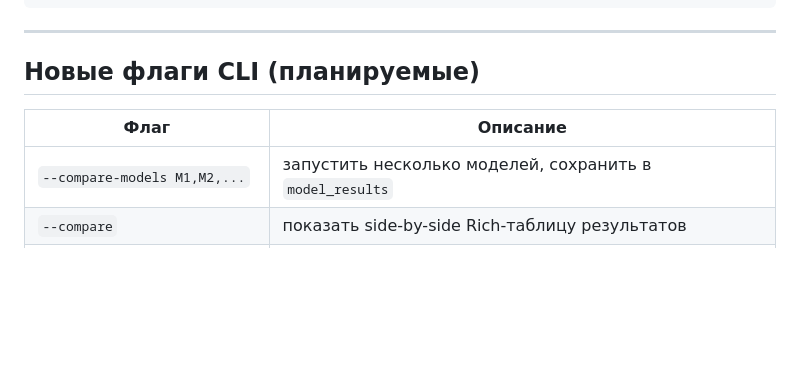
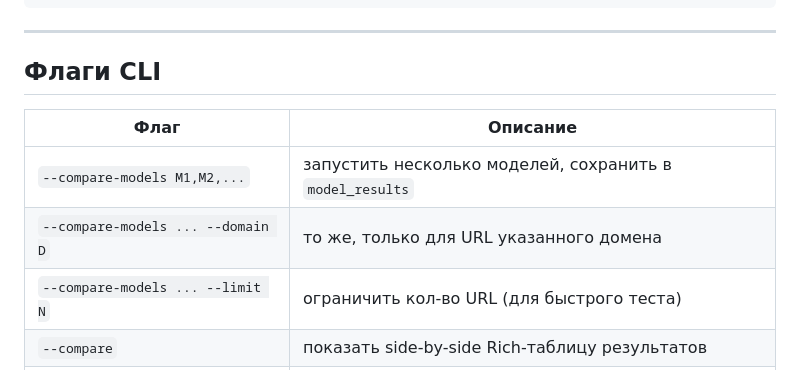
Before and after one commit to ioncat/web-page-classifier, a Markdown page: docs/models-compare.md, the part around the change. Drawn GitHub-style; blank space fills up the shorter version.

```diff
--- a/docs/models-compare.md
+++ b/docs/models-compare.md
@@ -185,11 +185,13 @@ ORDER BY mr.model, freq DESC;
 
 ---
 
-## Новые флаги CLI (планируемые)
+## Флаги CLI
 
 | Флаг | Описание |
 |---|---|
 | `--compare-models M1,M2,...` | запустить несколько моделей, сохранить в `model_results` |
+| `--compare-models ... --domain D` | то же, только для URL указанного домена |
+| `--compare-models ... --limit N` | ограничить кол-во URL (для быстрого теста) |
 | `--compare` | показать side-by-side Rich-таблицу результатов |
 | `--compare --export FILE.csv` | экспортировать сравнение в CSV |
 | `--accept-model MODEL` | скопировать результаты модели в `urls.category` |
```
Also changed, not shown: README.md (+16 -0 lines).
